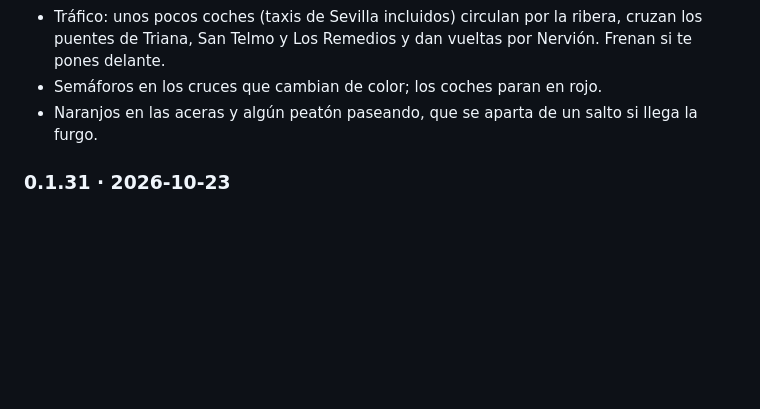
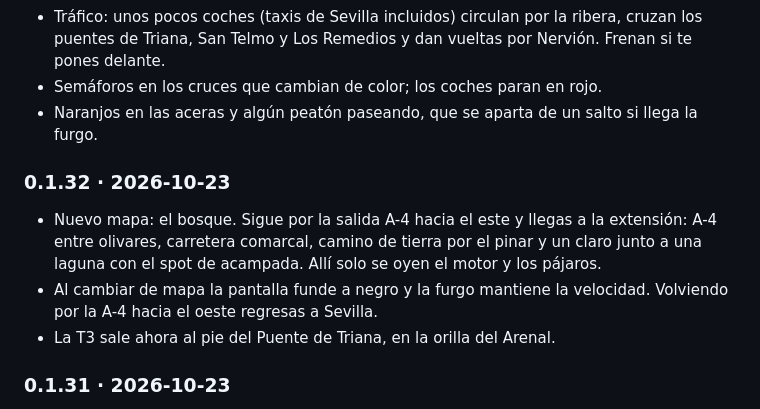
Before and after one commit to lagranjadel34/vw-t3-adventure, a Markdown page: README.md, the part around the change. Rendered like a GitHub page; blank space fills up the shorter version.

Commit message:
docs: versión 0.1.32 (mapa del bosque) en el README
Co-Authored-By: Claude Opus 5.5 (1M context) <noreply@anthropic.com>
Claude-Session: https://claude.ai/code/session_01VrMhbhoUgFYUWPpSsNjTn7

```diff
--- a/README.md
+++ b/README.md
@@ -14,6 +14,11 @@ Lo más nuevo arriba. El número coincide con el que muestra Obtainium (0.1.N =
 - Tráfico: unos pocos coches (taxis de Sevilla incluidos) circulan por la ribera, cruzan los puentes de Triana, San Telmo y Los Remedios y dan vueltas por Nervión. Frenan si te pones delante.
 - Semáforos en los cruces que cambian de color; los coches paran en rojo.
 - Naranjos en las aceras y algún peatón paseando, que se aparta de un salto si llega la furgo.
+
+### 0.1.32 · 2026-10-23
+- Nuevo mapa: el bosque. Sigue por la salida A-4 hacia el este y llegas a la extensión: A-4 entre olivares, carretera comarcal, camino de tierra por el pinar y un claro junto a una laguna con el spot de acampada. Allí solo se oyen el motor y los pájaros.
+- Al cambiar de mapa la pantalla funde a negro y la furgo mantiene la velocidad. Volviendo por la A-4 hacia el oeste regresas a Sevilla.
+- La T3 sale ahora al pie del Puente de Triana, en la orilla del Arenal.
 
 ### 0.1.31 · 2026-10-23
 - Ciudad: de vez en cuando pasa un avión por encima (rugido que crece y se aleja); en el campo no suena.
```
